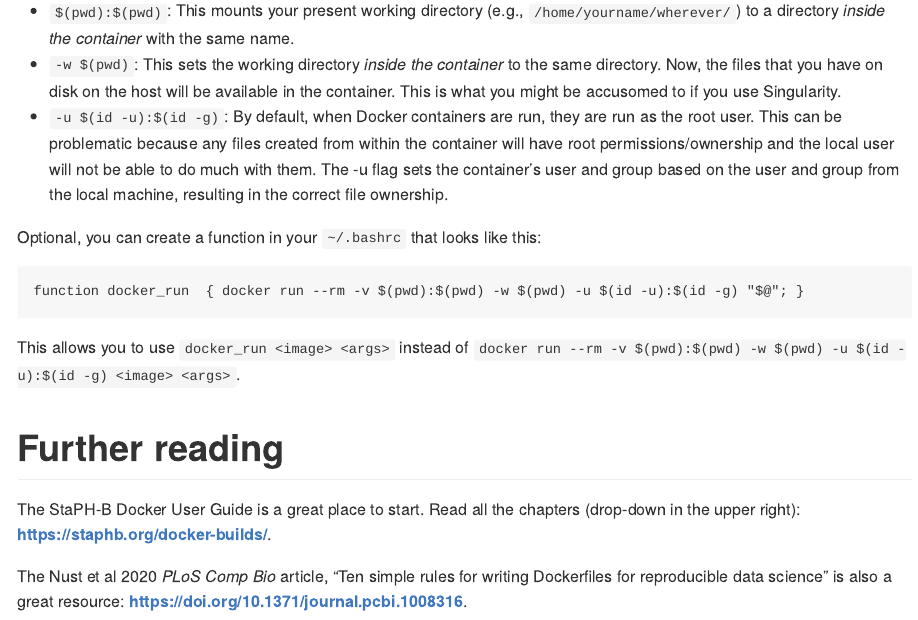
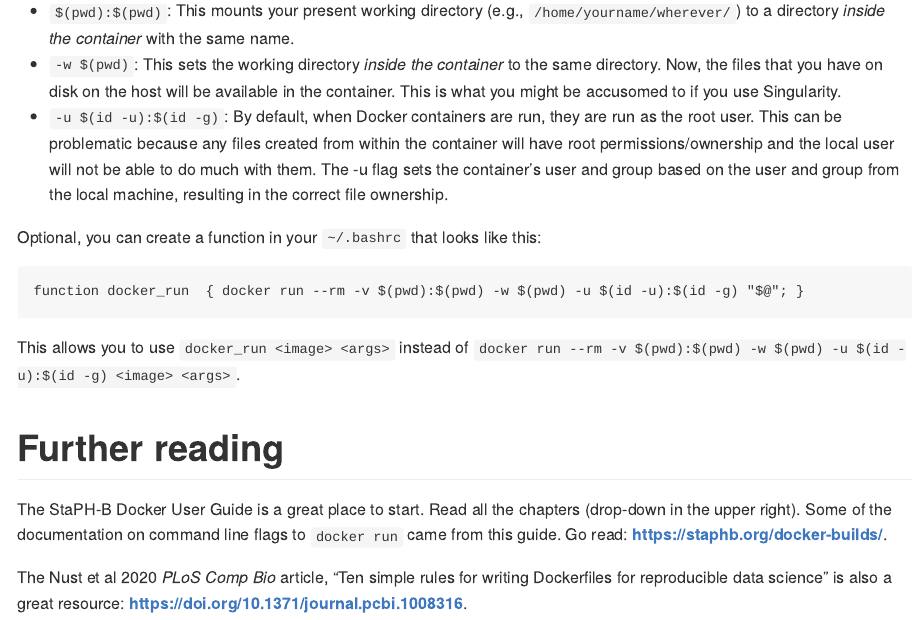
Before and after one commit to stephenturner/rpdd, an R Markdown document (README.Rmd): the page in a window 1100 px wide, from 3170 px down. The pictures show the output file README.md that the author committed with the source, drawn offline in the style of GitHub.

Commit message:
credit staph-b

```diff
--- a/README.Rmd
+++ b/README.Rmd
@@ -134,6 +134,6 @@
 
 # Further reading
 
-The StaPH-B Docker User Guide is a great place to start. Read all the chapters (drop-down in the upper right): **https://staphb.org/docker-builds/**.
+The StaPH-B Docker User Guide is a great place to start. Read all the chapters (drop-down in the upper right). Some of the documentation on command line flags to `docker run` came from this guide. Go read: **https://staphb.org/docker-builds/**.
 
 The Nust et al 2020 _PLoS Comp Bio_ article, "Ten simple rules for writing Dockerfiles for reproducible data science" is also a great resource: **https://doi.org/10.1371/journal.pcbi.1008316**.
```
Also changed, not shown: README.md.
